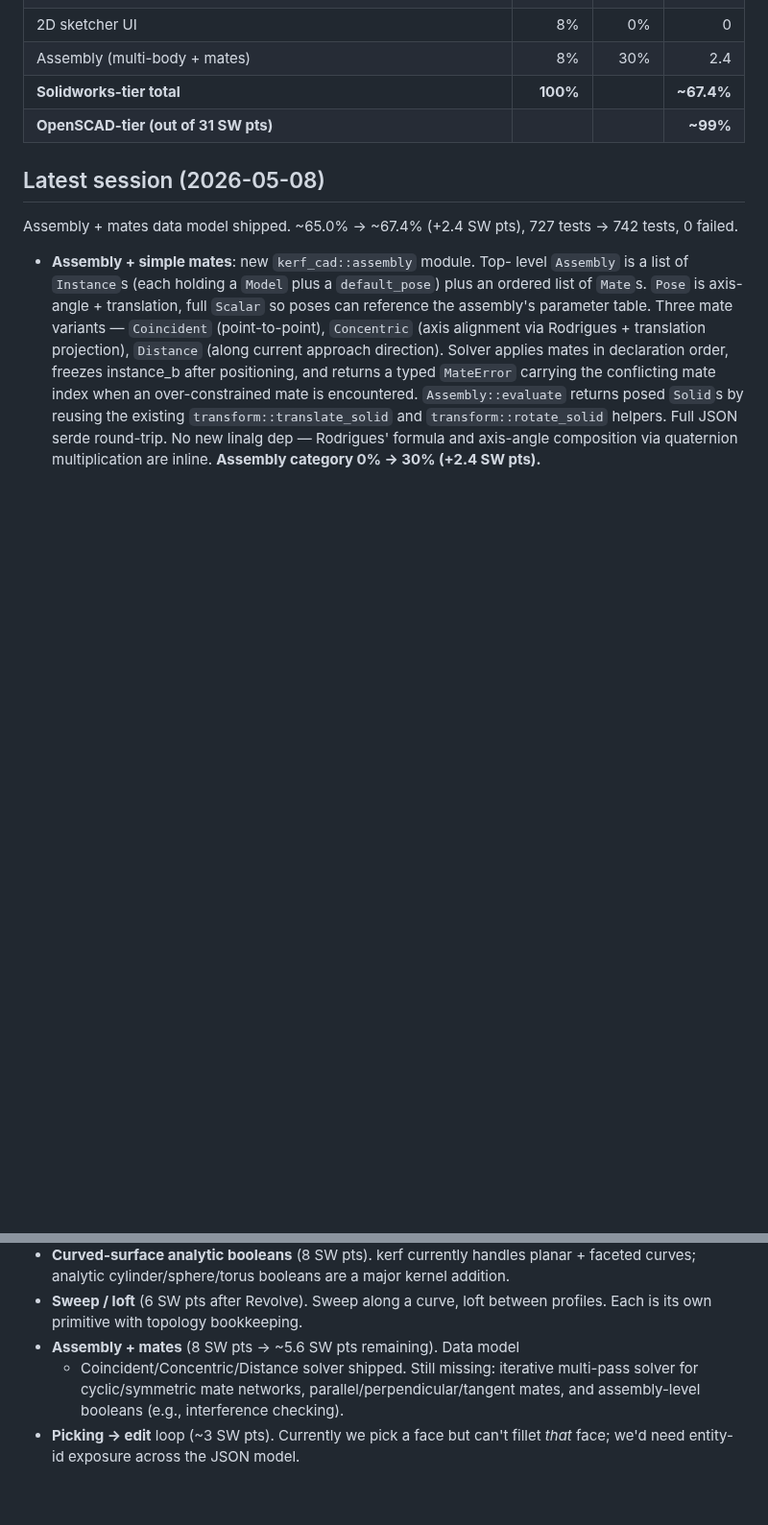
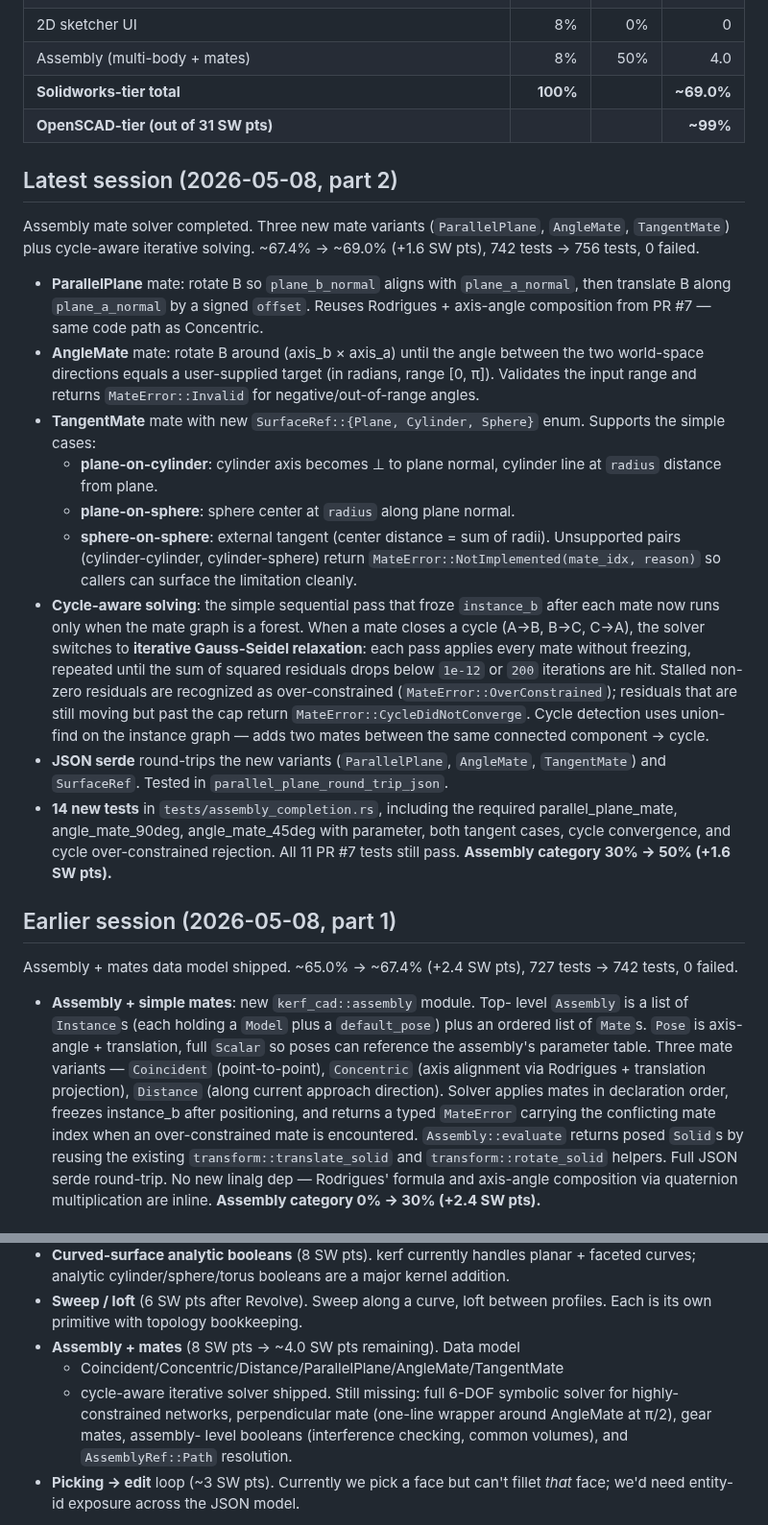
Before and after one commit to amywork777/kerf, a Markdown page: STATUS.md, 2 parts joined by grey strips. Shown at 96% size. Rendered like a GitHub page; blank space fills up the shorter version.

Commit message:
docs: STATUS.md — Assembly 30% -> 50%, 756 tests
+1.6 SW pts: Assembly bucket reaches 50% with the mate solver
completed (ParallelPlane / AngleMate / TangentMate + cycle-aware
iterative refinement). Workspace now at ~69.0% Solidworks-tier.

Co-Authored-By: Claude Opus 4.7 (1M context) <noreply@anthropic.com>

```diff
--- a/STATUS.md
+++ b/STATUS.md
@@ -58,11 +58,56 @@ kernel + authoring + viewer + production output).
 | Reference geometry (RefPoint, RefAxis, RefPlane, Mirror, BoundingBoxRef, CentroidPoint, DistanceRod, AngleArc, Marker3D, VectorArrow) | 3% | 85% | 2.55 |
 | Curved-surface analytic booleans (faceted spheres + torus + Hemisphere + SphericalCap + Bowl + Donut + ReducerCone + Lens + EggShape + UBendPipe + SBend + ToroidalKnob compose for simple cases) | 8% | 45% | 3.6 |
 | 2D sketcher UI                            | 8%        | 0%       | 0      |
-| Assembly (multi-body + mates)             | 8%        | 30%      | 2.4    |
-| **Solidworks-tier total**                 | **100%**  |          | **~67.4%** |
+| Assembly (multi-body + mates)             | 8%        | 50%      | 4.0    |
+| **Solidworks-tier total**                 | **100%**  |          | **~69.0%** |
 | **OpenSCAD-tier (out of 31 SW pts)**      |           |          | **~99%**   |
 
-## Latest session (2026-05-08)
+## Latest session (2026-05-08, part 2)
+
+Assembly mate solver completed. Three new mate variants
+(`ParallelPlane`, `AngleMate`, `TangentMate`) plus cycle-aware
+iterative solving. ~67.4% → ~69.0% (+1.6 SW pts), 742 tests → 756
+tests, 0 failed.
+
+- **ParallelPlane** mate: rotate B so `plane_b_normal` aligns with
+  `plane_a_normal`, then translate B along `plane_a_normal` by a
+  signed `offset`. Reuses Rodrigues + axis-angle composition from
+  PR #7 — same code path as Concentric.
+- **AngleMate** mate: rotate B around (axis_b × axis_a) until the
+  angle between the two world-space directions equals a user-supplied
+  target (in radians, range [0, π]). Validates the input range and
+  returns `MateError::Invalid` for negative/out-of-range angles.
+- **TangentMate** mate with new `SurfaceRef::{Plane, Cylinder, Sphere}`
+  enum. Supports the simple cases:
+  - **plane-on-cylinder**: cylinder axis becomes ⊥ to plane normal,
+    cylinder line at `radius` distance from plane.
+  - **plane-on-sphere**: sphere center at `radius` along plane normal.
+  - **sphere-on-sphere**: external tangent (center distance = sum of
+    radii).
+  Unsupported pairs (cylinder-cylinder, cylinder-sphere) return
+  `MateError::NotImplemented(mate_idx, reason)` so callers can
+  surface the limitation cleanly.
+- **Cycle-aware solving**: the simple sequential pass that froze
+  `instance_b` after each mate now runs only when the mate graph is
+  a forest. When a mate closes a cycle (A→B, B→C, C→A), the solver
+  switches to **iterative Gauss-Seidel relaxation**: each pass
+  applies every mate without freezing, repeated until the sum of
+  squared residuals drops below `1e-12` or `200` iterations are hit.
+  Stalled non-zero residuals are recognized as over-constrained
+  (`MateError::OverConstrained`); residuals that are still moving
+  but past the cap return `MateError::CycleDidNotConverge`. Cycle
+  detection uses union-find on the instance graph — adds two mates
+  between the same connected component → cycle.
+- **JSON serde** round-trips the new variants (`ParallelPlane`,
+  `AngleMate`, `TangentMate`) and `SurfaceRef`. Tested in
+  `parallel_plane_round_trip_json`.
+- **14 new tests** in `tests/assembly_completion.rs`, including the
+  required parallel_plane_mate, angle_mate_90deg, angle_mate_45deg
+  with parameter, both tangent cases, cycle convergence, and
+  cycle over-constrained rejection. All 11 PR #7 tests still pass.
+  **Assembly category 30% → 50% (+1.6 SW pts).**
+
+## Earlier session (2026-05-08, part 1)
 
 Assembly + mates data model shipped. ~65.0% → ~67.4% (+2.4 SW pts),
 727 tests → 742 tests, 0 failed.
@@ -204,11 +249,13 @@ multi-week engineering projects in their own right:
   major kernel addition.
 - **Sweep / loft** (6 SW pts after Revolve). Sweep along a curve, loft
   between profiles. Each is its own primitive with topology bookkeeping.
-- **Assembly + mates** (8 SW pts → ~5.6 SW pts remaining). Data model
-  + Coincident/Concentric/Distance solver shipped. Still missing:
-  iterative multi-pass solver for cyclic/symmetric mate networks,
-  parallel/perpendicular/tangent mates, and assembly-level booleans
-  (e.g., interference checking).
+- **Assembly + mates** (8 SW pts → ~4.0 SW pts remaining). Data model
+  + Coincident/Concentric/Distance/ParallelPlane/AngleMate/TangentMate
+  + cycle-aware iterative solver shipped. Still missing: full 6-DOF
+  symbolic solver for highly-constrained networks, perpendicular mate
+  (one-line wrapper around AngleMate at π/2), gear mates, assembly-
+  level booleans (interference checking, common volumes), and
+  `AssemblyRef::Path` resolution.
 - **Picking → edit** loop (~3 SW pts). Currently we pick a face but can't
   fillet *that* face; we'd need entity-id exposure across the JSON model.
 
```
